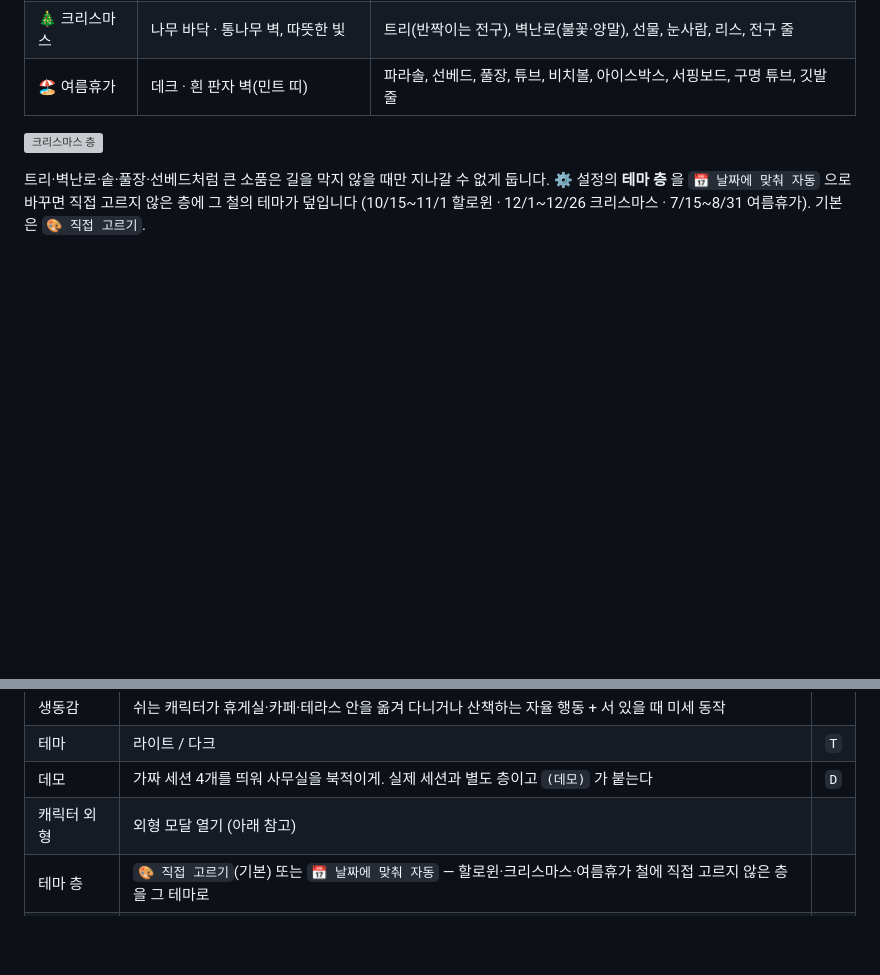
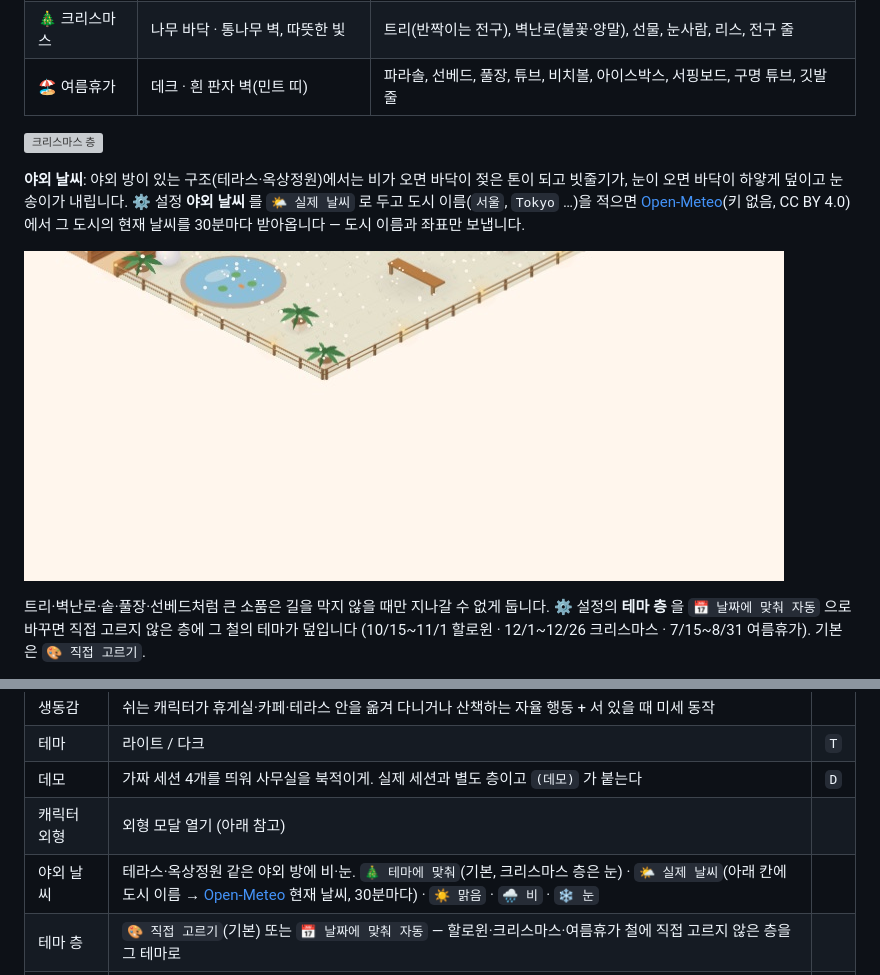
Before and after one commit to cozyuj/AI-office, a Markdown page: README.md, 2 parts joined by grey strips. GitHub-like rendering; pictures changed too: docs/screenshots/fe-61-snow.jpg (added); blank space fills up the shorter version; grey boxes are pictures that could not be loaded.

```diff
--- a/README.md
+++ b/README.md
@@ -110,6 +110,10 @@ node bin/ai-office.js            # 또는 npm run install-hooks && npm start
 
 ![크리스마스 층](docs/screenshots/fe-60-christmas.jpg)
 
+**야외 날씨**: 야외 방이 있는 구조(테라스·옥상정원)에서는 비가 오면 바닥이 젖은 톤이 되고 빗줄기가, 눈이 오면 바닥이 하얗게 덮이고 눈송이가 내립니다. ⚙️ 설정 **야외 날씨** 를 `🌤️ 실제 날씨` 로 두고 도시 이름(`서울`, `Tokyo` …)을 적으면 [Open-Meteo](https://open-meteo.com)(키 없음, CC BY 4.0)에서 그 도시의 현재 날씨를 30분마다 받아옵니다 — 도시 이름과 좌표만 보냅니다.
+
+![옥상정원의 눈 (크리스마스 층)](docs/screenshots/fe-61-snow.jpg)
+
 트리·벽난로·솥·풀장·선베드처럼 큰 소품은 길을 막지 않을 때만 지나갈 수 없게 둡니다. ⚙️ 설정의 **테마 층** 을 `📅 날짜에 맞춰 자동` 으로 바꾸면 직접 고르지 않은 층에 그 철의 테마가 덮입니다 (10/15~11/1 할로윈 · 12/1~12/26 크리스마스 · 7/15~8/31 여름휴가). 기본은 `🎨 직접 고르기`.
 
 서브에이전트는 파란 안전모를 쓰고, Agent 도구에 적은 description 이 이름이 됩니다. 사용자 본인(`나`)은 내 자리에 앉아 있고, Claude 가 질문하거나 허락을 기다리면 그 옆으로 찾아옵니다.
@@ -128,6 +132,7 @@ node bin/ai-office.js            # 또는 npm run install-hooks && npm start
 | 테마 | 라이트 / 다크 | `T` |
 | 데모 | 가짜 세션 4개를 띄워 사무실을 북적이게. 실제 세션과 별도 층이고 `(데모)` 가 붙는다 | `D` |
 | 캐릭터 외형 | 외형 모달 열기 (아래 참고) | |
+| 야외 날씨 | 테라스·옥상정원 같은 야외 방에 비·눈. `🎄 테마에 맞춰`(기본, 크리스마스 층은 눈) · `🌤️ 실제 날씨`(아래 칸에 도시 이름 → [Open-Meteo](https://open-meteo.com) 현재 날씨, 30분마다) · `☀️ 맑음` · `🌧️ 비` · `❄️ 눈` | |
 | 테마 층 | `🎨 직접 고르기`(기본) 또는 `📅 날짜에 맞춰 자동` — 할로윈·크리스마스·여름휴가 철에 직접 고르지 않은 층을 그 테마로 | |
 | 층 인테리어 | 지금 보는 층의 인테리어 프리셋·테마 (층 행의 🎨 와 같음) | |
 | 언어 | 한국어 / English. 화면 문구·캔버스 글자·알림이 바뀐다. 세션 제목·프롬프트·Claude 메시지는 쓴 그대로 | |
```
Also changed, not shown: README.en.md (+1 -0 lines), docs/ARCHITECTURE.md (+2 -0 lines), docs/screenshots/fe-61-rain.jpg (added), 15 other files.
